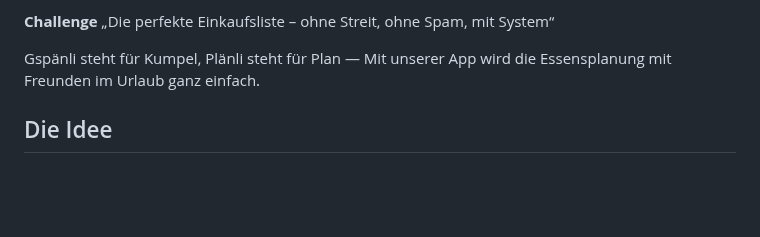
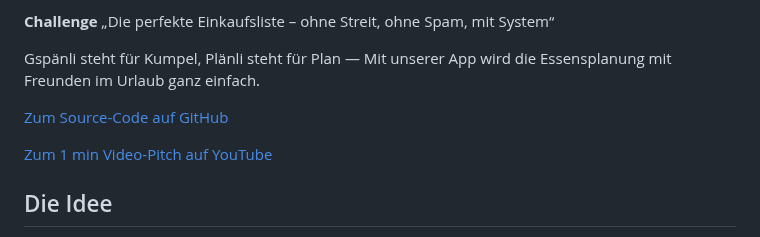
Before and after one commit to QRCheckApp/BernHackt25, a Markdown page: README.md, the part around the change. Rendered like a GitHub page; blank space fills up the shorter version.

Commit message:
Add links to GitHub and YouTube in README

```diff
--- a/README.md
+++ b/README.md
@@ -5,6 +5,9 @@ BärnHäckt 2025 — „GspänliPlänli“ von „Team Tübingen“
 
 Gspänli steht für Kumpel, Plänli steht für Plan — Mit unserer App wird die Essensplanung mit Freunden im Urlaub ganz einfach.
 
+[Zum Source-Code auf GitHub](https://github.com/QRCheckApp/BernHackt25)
+
+[Zum 1 min Video-Pitch auf YouTube](https://www.youtube.com/watch?v=AAYLAVFmRfs)
 
 ## Die Idee
 
```
